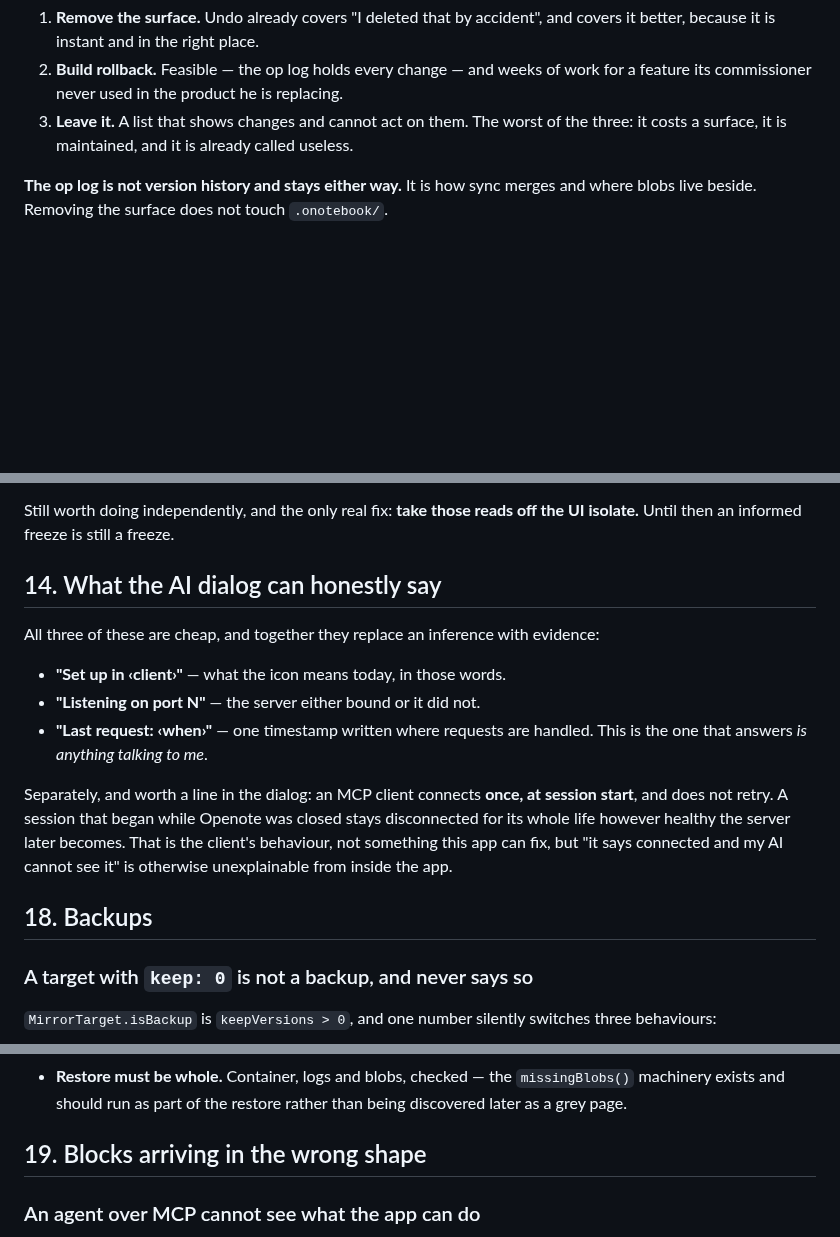
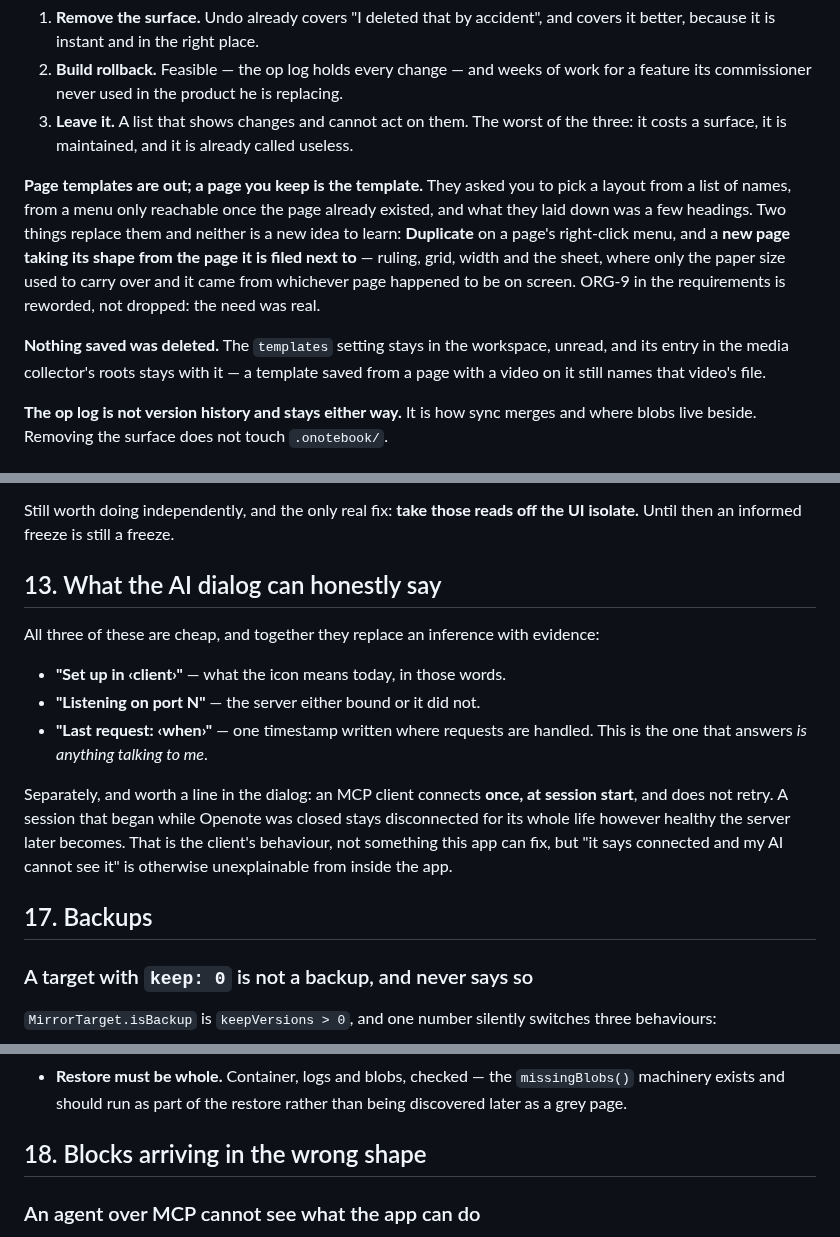
Before and after one commit to icmric/openote, a Markdown page: docs/planning/v1.0.2.md, 3 parts joined by grey strips. Rendered like a GitHub page; blank space fills up the shorter version.

```diff
--- a/docs/planning/v1.0.2.md
+++ b/docs/planning/v1.0.2.md
@@ -104,6 +102,19 @@ what, because the answer is always "I did". So:
 3. **Leave it.** A list that shows changes and cannot act on them. The worst of
    the three: it costs a surface, it is maintained, and it is already called
    useless.
+
+**Page templates are out; a page you keep is the template.** They asked you to
+pick a layout from a list of names, from a menu only reachable once the page
+already existed, and what they laid down was a few headings. Two things replace
+them and neither is a new idea to learn: **Duplicate** on a page's right-click
+menu, and a **new page taking its shape from the page it is filed next to** —
+ruling, grid, width and the sheet, where only the paper size used to carry over
+and it came from whichever page happened to be on screen. ORG-9 in the
+requirements is reworded, not dropped: the need was real.
+
+**Nothing saved was deleted.** The `templates` setting stays in the workspace,
+unread, and its entry in the media collector's roots stays with it — a template
+saved from a page with a video on it still names that video's file.
 
 **The op log is not version history and stays either way.** It is how sync
 merges and where blobs live beside. Removing the surface does not touch
@@ -337,7 +348,7 @@ What to settle while building it:
 Still worth doing independently, and the only real fix: **take those reads off the
 UI isolate.** Until then an informed freeze is still a freeze.
 
-## 14. What the AI dialog can honestly say
+## 13. What the AI dialog can honestly say
 
 All three of these are cheap, and together they replace an inference with
 evidence:
@@ -354,7 +365,7 @@ becomes. That is the client's behaviour, not something this app can fix, but
 "it says connected and my AI cannot see it" is otherwise unexplainable from
 inside the app.
 
-## 18. Backups
+## 17. Backups
 
 ### A target with `keep: 0` is not a backup, and never says so
 
@@ -427,7 +438,7 @@ without a word.
   `missingBlobs()` machinery exists and should run as part of the restore rather
   than being discovered later as a grey page.
 
-## 19. Blocks arriving in the wrong shape
+## 18. Blocks arriving in the wrong shape
 
 ### An agent over MCP cannot see what the app can do
 
```
Also changed, not shown: other parts of docs/planning/v1.0.2.md (+17 -19 lines), CHANGELOG.md (+36 -0 lines).
